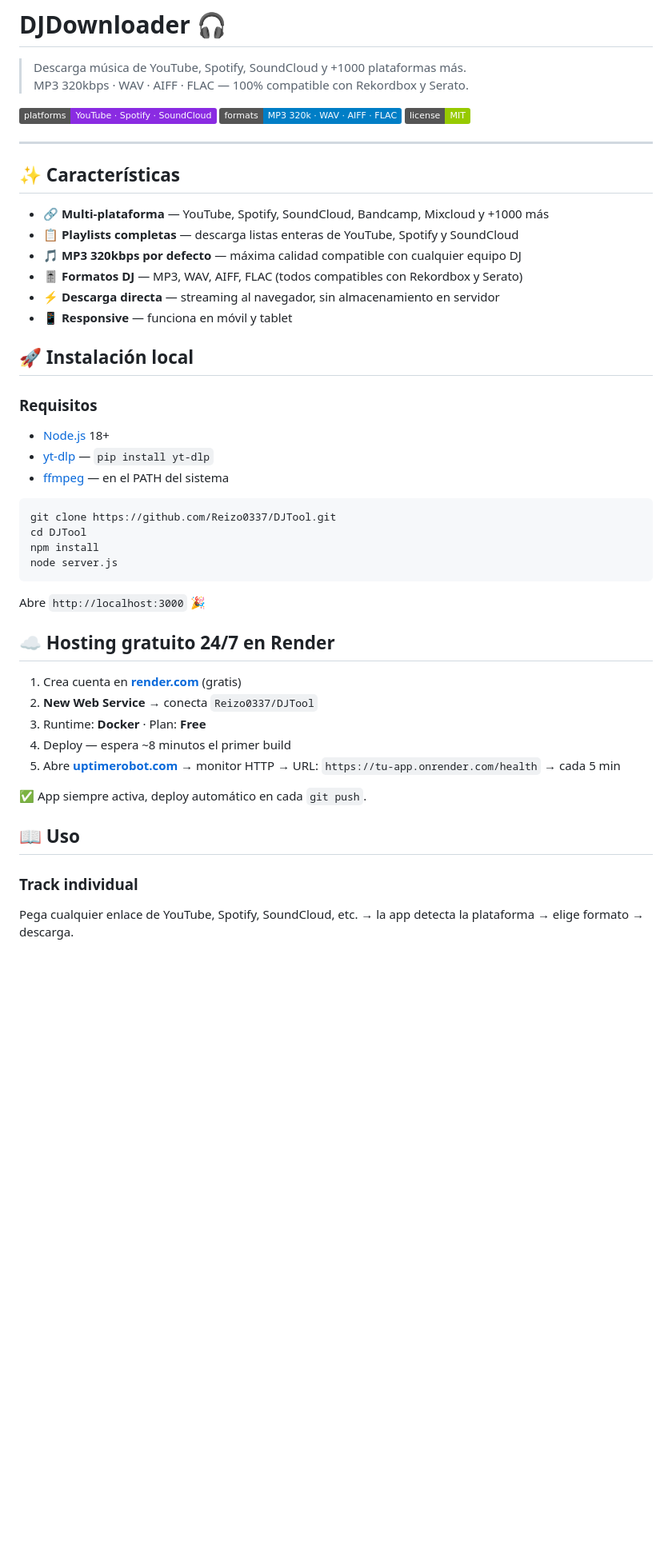
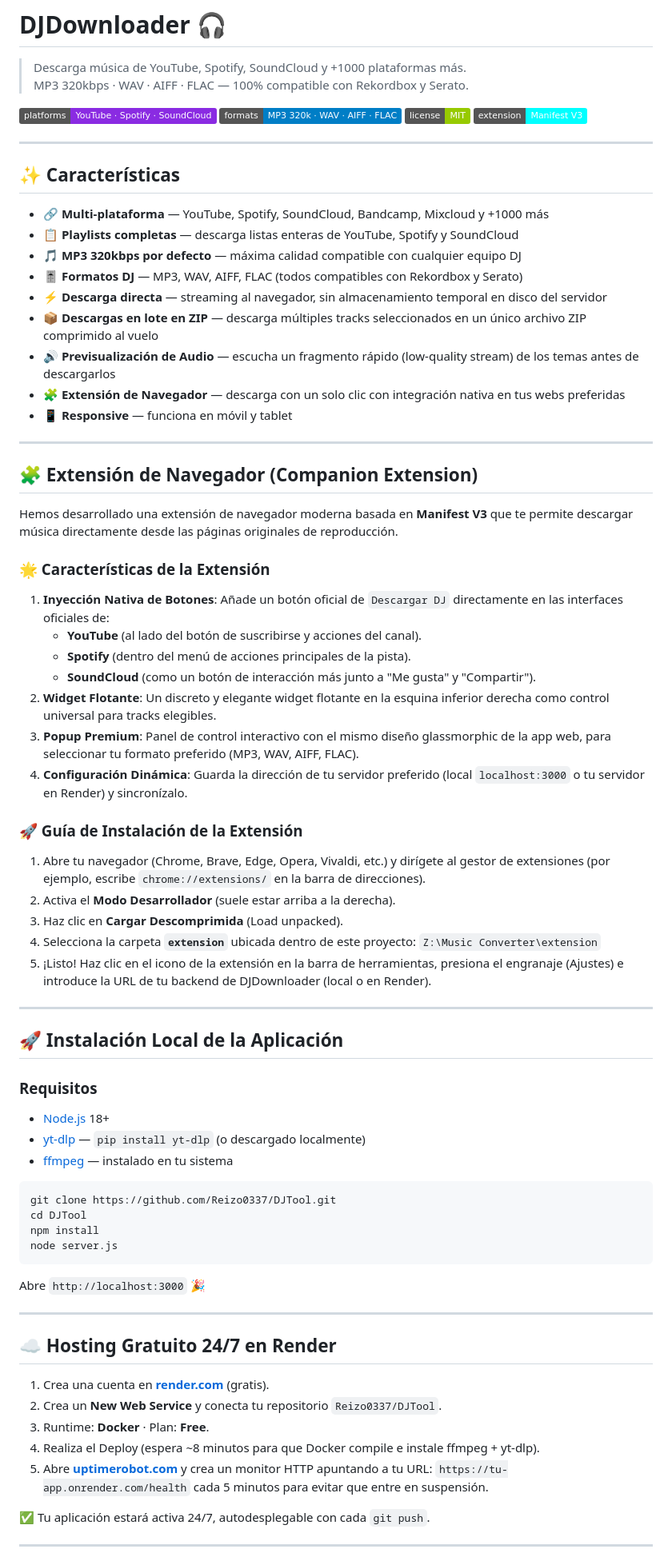
Before and after one commit to Reizo0337/DJTool, a Markdown page: README.md, the part around one of its changes. Shown at 80% size. Rendered like a GitHub page; badges without logos; blank space fills up the shorter version.

Commit message:
docs: update README.md to describe the Manifest V3 browser extension and native integrations

````diff
--- a/README.md
+++ b/README.md
@@ -6,6 +6,7 @@
 ![Platform](https://img.shields.io/badge/platforms-YouTube%20·%20Spotify%20·%20SoundCloud-blueviolet)
 ![Format](https://img.shields.io/badge/formats-MP3%20320k%20·%20WAV%20·%20AIFF%20·%20FLAC-informational)
 ![License](https://img.shields.io/badge/license-MIT-green)
+![Extension](https://img.shields.io/badge/extension-Manifest%20V3-cyan)
 
 ---
 
@@ -15,15 +16,43 @@
 - 📋 **Playlists completas** — descarga listas enteras de YouTube, Spotify y SoundCloud
 - 🎵 **MP3 320kbps por defecto** — máxima calidad compatible con cualquier equipo DJ
 - 🎚️ **Formatos DJ** — MP3, WAV, AIFF, FLAC (todos compatibles con Rekordbox y Serato)
-- ⚡ **Descarga directa** — streaming al navegador, sin almacenamiento en servidor
+- ⚡ **Descarga directa** — streaming al navegador, sin almacenamiento temporal en disco del servidor
+- 📦 **Descargas en lote en ZIP** — descarga múltiples tracks seleccionados en un único archivo ZIP comprimido al vuelo
+- 🔊 **Previsualización de Audio** — escucha un fragmento rápido (low-quality stream) de los temas antes de descargarlos
+- 🧩 **Extensión de Navegador** — descarga con un solo clic con integración nativa en tus webs preferidas
 - 📱 **Responsive** — funciona en móvil y tablet
 
-## 🚀 Instalación local
+---
+
+## 🧩 Extensión de Navegador (Companion Extension)
+
+Hemos desarrollado una extensión de navegador moderna basada en **Manifest V3** que te permite descargar música directamente desde las páginas originales de reproducción.
+
+### 🌟 Características de la Extensión
+1. **Inyección Nativa de Botones**: Añade un botón oficial de `Descargar DJ` directamente en las interfaces oficiales de:
+   - **YouTube** (al lado del botón de suscribirse y acciones del canal).
+   - **Spotify** (dentro del menú de acciones principales de la pista).
+   - **SoundCloud** (como un botón de interacción más junto a "Me gusta" y "Compartir").
+2. **Widget Flotante**: Un discreto y elegante widget flotante en la esquina inferior derecha como control universal para tracks elegibles.
+3. **Popup Premium**: Panel de control interactivo con el mismo diseño glassmorphic de la app web, para seleccionar tu formato preferido (MP3, WAV, AIFF, FLAC).
+4. **Configuración Dinámica**: Guarda la dirección de tu servidor preferido (local `localhost:3000` o tu servidor en Render) y sincronízalo.
+
+### 🚀 Guía de Instalación de la Extensión
+1. Abre tu navegador (Chrome, Brave, Edge, Opera, Vivaldi, etc.) y dirígete al gestor de extensiones (por ejemplo, escribe `chrome://extensions/` en la barra de direcciones).
+2. Activa el **Modo Desarrollador** (suele estar arriba a la derecha).
+3. Haz clic en **Cargar Descomprimida** (Load unpacked).
+4. Selecciona la carpeta **`extension`** ubicada dentro de este proyecto:
+   `Z:\Music Converter\extension`
+5. ¡Listo! Haz clic en el icono de la extensión en la barra de herramientas, presiona el engranaje (Ajustes) e introduce la URL de tu backend de DJDownloader (local o en Render).
+
+---
+
+## 🚀 Instalación Local de la Aplicación
 
 ### Requisitos
 - [Node.js](https://nodejs.org) 18+
-- [yt-dlp](https://github.com/yt-dlp/yt-dlp) — `pip install yt-dlp`
-- [ffmpeg](https://ffmpeg.org) — en el PATH del sistema
+- [yt-dlp](https://github.com/yt-dlp/yt-dlp) — `pip install yt-dlp` (o descargado localmente)
+- [ffmpeg](https://ffmpeg.org) — instalado en tu sistema
 
 ```bash
 git clone https://github.com/Reizo0337/DJTool.git
@@ -34,18 +63,17 @@ node server.js
 
 Abre `http://localhost:3000` 🎉
 
-## ☁️ Hosting gratuito 24/7 en Render
+---
 
-1. Crea cuenta en **[render.com](https://render.com)** (gratis)
-2. **New Web Service** → conecta `Reizo0337/DJTool`
-3. Runtime: **Docker** · Plan: **Free**
-4. Deploy — espera ~8 minutos el primer build
-5. Abre **[uptimerobot.com](https://uptimerobot.com)** → monitor HTTP → URL: `https://tu-app.onrender.com/health` → cada 5 min
+## ☁️ Hosting Gratuito 24/7 en Render
 
-✅ App siempre activa, deploy automático en cada `git push`.
+1. Crea una cuenta en **[render.com](https://render.com)** (gratis).
+2. Crea un **New Web Service** y conecta tu repositorio `Reizo0337/DJTool`.
+3. Runtime: **Docker** · Plan: **Free**.
+4. Realiza el Deploy (espera ~8 minutos para que Docker compile e instale ffmpeg + yt-dlp).
+5. Abre **[uptimerobot.com](https://uptimerobot.com)** y crea un monitor HTTP apuntando a tu URL: `https://tu-app.onrender.com/health` cada 5 minutos para evitar que entre en suspensión.
 
-## 📖 Uso
+✅ Tu aplicación estará activa 24/7, autodesplegable con cada `git push`.
 
-### Track individual
-Pega cualquier enlace de YouTube, Spotify, SoundCloud, etc. → la app detecta la plataforma → elige formato → descarga.
+---
 
````
Also changed, not shown: other parts of README.md (+20 -25 lines).
